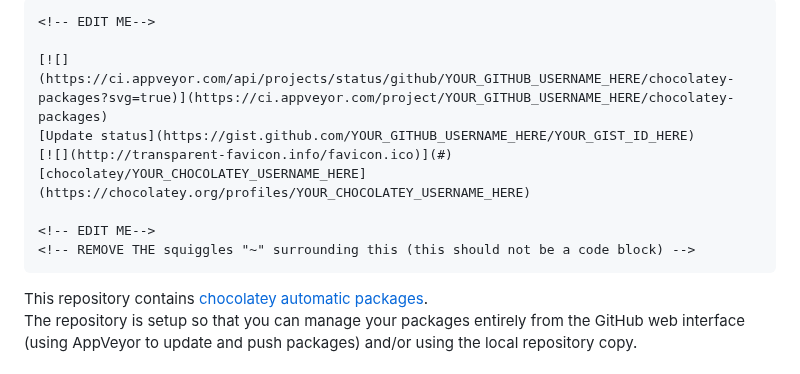
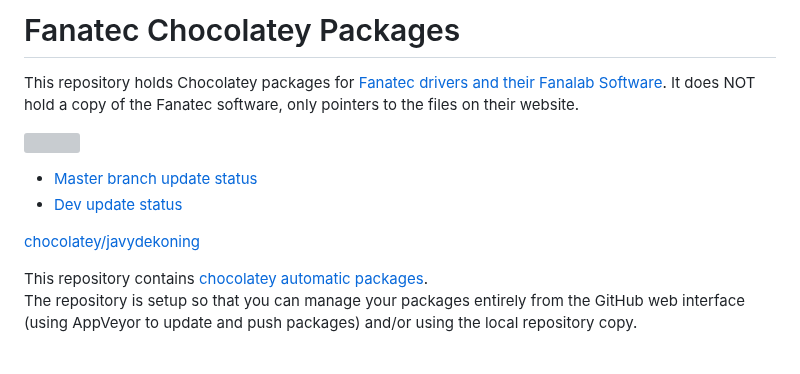
Before and after one commit to javydekoning/chocolatey-fanatec-packages, a Markdown page: README.md, the part around the change. Drawn GitHub-style; grey boxes are pictures that could not be loaded.

```diff
--- a/README.md
+++ b/README.md
@@ -1,14 +1,14 @@
-~~~
-<!-- EDIT ME-->
+# Fanatec Chocolatey Packages
 
-[![](https://ci.appveyor.com/api/projects/status/github/YOUR_GITHUB_USERNAME_HERE/chocolatey-packages?svg=true)](https://ci.appveyor.com/project/YOUR_GITHUB_USERNAME_HERE/chocolatey-packages)
-[Update status](https://gist.github.com/YOUR_GITHUB_USERNAME_HERE/YOUR_GIST_ID_HERE)
-[![](http://transparent-favicon.info/favicon.ico)](#)
-[chocolatey/YOUR_CHOCOLATEY_USERNAME_HERE](https://chocolatey.org/profiles/YOUR_CHOCOLATEY_USERNAME_HERE)
+This repository holds Chocolatey packages for [Fanatec drivers and their Fanalab Software](https://fanatec.com).
+It does NOT hold a copy of the Fanatec software, only pointers to the files on their website.
 
-<!-- EDIT ME-->
-<!-- REMOVE THE squiggles "~" surrounding this (this should not be a code block) -->
-~~~
+[![](https://github.com/javydekoning/chocolatey-fanatec-packages/workflows/CI/badge.svg)](https://github.com/javydekoning/chocolatey-fanatec-packages/actions/)
+
+- [Master branch update status](https://gist.github.com/javydekoning/84b7570be09beb04ffb3ba3cd6d35eda)
+- [Dev update status](https://gist.github.com/javydekoning/cb0f8e31c631a03beb28be380b58c056)
+
+[chocolatey/javydekoning](https://chocolatey.org/profiles/javydekoning)
 
 This repository contains [chocolatey automatic packages](https://chocolatey.org/docs/automatic-packages).
 The repository is setup so that you can manage your packages entirely from the GitHub web interface (using AppVeyor to update and push packages) and/or using the local repository copy.
```
Also changed, not shown: fanalab/README.md (+1 -1 lines), fanalab/icon.jpg (deleted), fanalab/icon.png (added), fanalab/screenshot.png (deleted), 9 other files.
